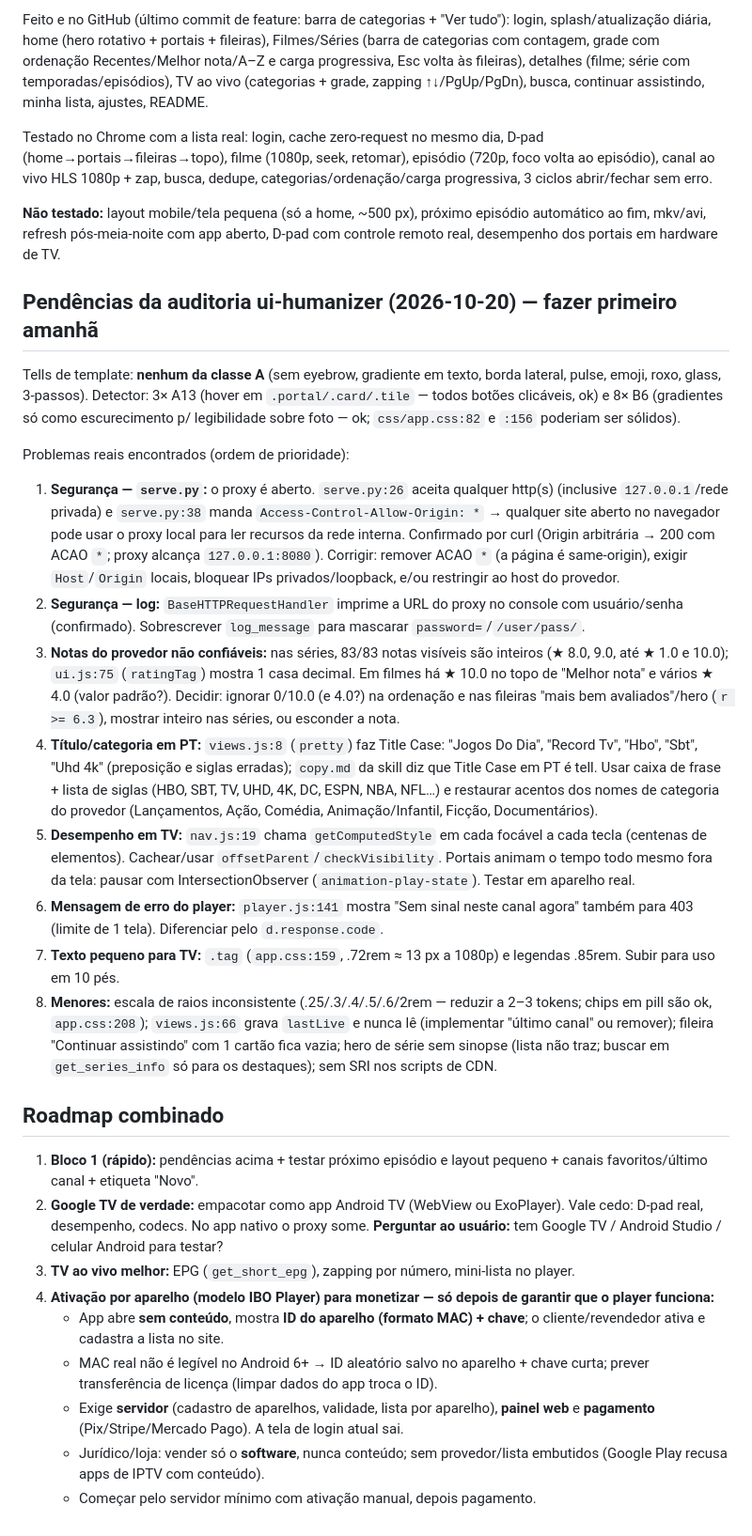
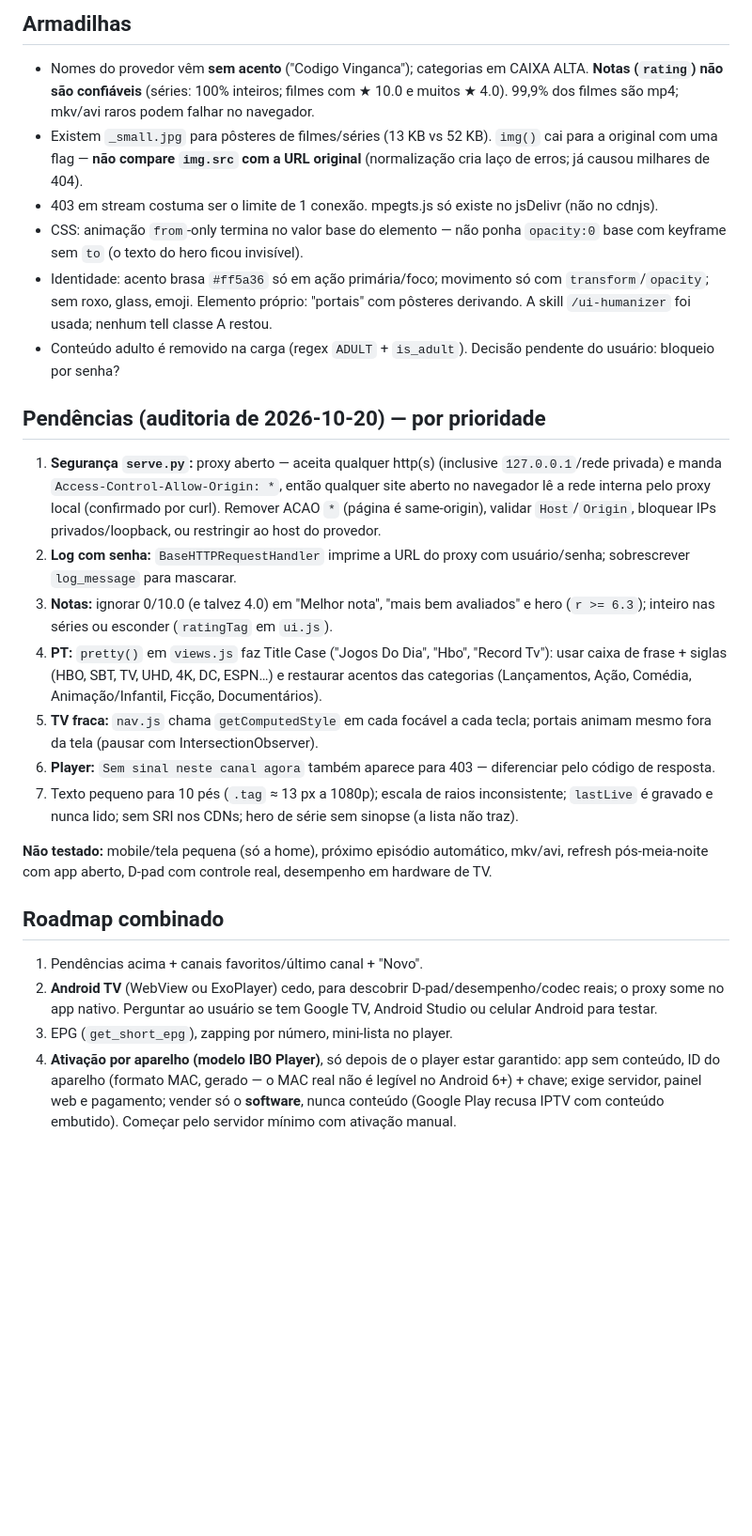
Before and after one commit to gabrielguimaraes94/Hi-IPTV, a Markdown page: CLAUDE.md, the part around one of its changes. Shown at 94% size. Rendered like a GitHub page; blank space fills up the shorter version.

```diff
--- a/CLAUDE.md
+++ b/CLAUDE.md
@@ -63,51 +56,39 @@ serve.py          servidor local + proxy CORS `/proxy?u=` (repassa Range/Content
 
-Feito e no GitHub (último commit de feature: barra de categorias + "Ver tudo"):
-login, splash/atualização diária, home (hero rotativo + portais + fileiras), Filmes/Séries (barra de categorias com contagem, grade com
-ordenação Recentes/Melhor nota/A–Z e carga progressiva, Esc volta às fileiras), detalhes (filme; série com temporadas/episódios),
-TV ao vivo (categorias + grade, zapping ↑↓/PgUp/PgDn), busca, continuar assistindo, minha lista, ajustes, README.
+## Armadilhas
 
-Testado no Chrome com a lista real: login, cache zero-request no mesmo dia, D-pad (home→portais→fileiras→topo), filme (1080p, seek, retomar),
-episódio (720p, foco volta ao episódio), canal ao vivo HLS 1080p + zap, busca, dedupe, categorias/ordenação/carga progressiva, 3 ciclos abrir/fechar sem erro.
+- Nomes do provedor vêm **sem acento** ("Codigo Vinganca"); categorias em CAIXA ALTA. **Notas (`rating`) não são confiáveis**
+  (séries: 100% inteiros; filmes com ★ 10.0 e muitos ★ 4.0). 99,9% dos filmes são mp4; mkv/avi raros podem falhar no navegador.
+- Existem `_small.jpg` para pôsteres de filmes/séries (13 KB vs 52 KB). `img()` cai para a original com uma flag — **não compare `img.src`
+  com a URL original** (normalização cria laço de erros; já causou milhares de 404).
+- 403 em stream costuma ser o limite de 1 conexão. mpegts.js só existe no jsDelivr (não no cdnjs).
+- CSS: animação `from`-only termina no valor base do elemento — não ponha `opacity:0` base com keyframe sem `to` (o texto do hero ficou invisível).
+- Identidade: acento brasa `#ff5a36` só em ação primária/foco; movimento só com `transform`/`opacity`; sem roxo, glass, emoji. Elemento próprio:
+  "portais" com pôsteres derivando. A skill `/ui-humanizer` foi usada; nenhum tell classe A restou.
+- Conteúdo adulto é removido na carga (regex `ADULT` + `is_adult`). Decisão pendente do usuário: bloqueio por senha?
 
-**Não testado:** layout mobile/tela pequena (só a home, ~500 px), próximo episódio automático ao fim, mkv/avi, refresh pós-meia-noite com app aberto,
-D-pad com controle remoto real, desempenho dos portais em hardware de TV.
+## Pendências (auditoria de 2026-10-20) — por prioridade
 
-## Pendências da auditoria ui-humanizer (2026-10-20) — fazer primeiro amanhã
+1. **Segurança `serve.py`:** proxy aberto — aceita qualquer http(s) (inclusive `127.0.0.1`/rede privada) e manda `Access-Control-Allow-Origin: *`,
+   então qualquer site aberto no navegador lê a rede interna pelo proxy local (confirmado por curl). Remover ACAO `*` (página é same-origin),
+   validar `Host`/`Origin`, bloquear IPs privados/loopback, ou restringir ao host do provedor.
+2. **Log com senha:** `BaseHTTPRequestHandler` imprime a URL do proxy com usuário/senha; sobrescrever `log_message` para mascarar.
+3. **Notas:** ignorar 0/10.0 (e talvez 4.0) em "Melhor nota", "mais bem avaliados" e hero (`r >= 6.3`); inteiro nas séries ou esconder (`ratingTag` em `ui.js`).
+4. **PT:** `pretty()` em `views.js` faz Title Case ("Jogos Do Dia", "Hbo", "Record Tv"): usar caixa de frase + siglas (HBO, SBT, TV, UHD, 4K, DC, ESPN…)
+   e restaurar acentos das categorias (Lançamentos, Ação, Comédia, Animação/Infantil, Ficção, Documentários).
+5. **TV fraca:** `nav.js` chama `getComputedStyle` em cada focável a cada tecla; portais animam mesmo fora da tela (pausar com IntersectionObserver).
+6. **Player:** `Sem sinal neste canal agora` também aparece para 403 — diferenciar pelo código de resposta.
+7. Texto pequeno para 10 pés (`.tag` ≈ 13 px a 1080p); escala de raios inconsistente; `lastLive` é gravado e nunca lido; sem SRI nos CDNs;
+   hero de série sem sinopse (a lista não traz).
 
-Tells de template: **nenhum da classe A** (sem eyebrow, gradiente em texto, borda lateral, pulse, emoji, roxo, glass, 3-passos).
-Detector: 3× A13 (hover em `.portal/.card/.tile` — todos botões clicáveis, ok) e 8× B6 (gradientes só como escurecimento p/ legibilidade sobre foto — ok;
-`css/app.css:82` e `:156` poderiam ser sólidos).
-
-Problemas reais encontrados (ordem de prioridade):
-
-1. **Segurança — `serve.py`:** o proxy é aberto. `serve.py:26` aceita qualquer http(s) (inclusive `127.0.0.1`/rede privada) e `serve.py:38`
-   manda `Access-Control-Allow-Origin: *` → qualquer site aberto no navegador pode usar o proxy local para ler recursos da rede interna.
-   Confirmado por curl (Origin arbitrária → 200 com ACAO `*`; proxy alcança `127.0.0.1:8080`).
-   Corrigir: remover ACAO `*` (a página é same-origin), exigir `Host`/`Origin` locais, bloquear IPs privados/loopback, e/ou restringir ao host do provedor.
-2. **Segurança — log:** `BaseHTTPRequestHandler` imprime a URL do proxy no console com usuário/senha (confirmado). Sobrescrever `log_message` para mascarar `password=`/`/user/pass/`.
-3. **Notas do provedor não confiáveis:** nas séries, 83/83 notas visíveis são inteiros (★ 8.0, 9.0, até ★ 1.0 e 10.0); `ui.js:75` (`ratingTag`) mostra 1 casa decimal.
-   Em filmes há ★ 10.0 no topo de "Melhor nota" e vários ★ 4.0 (valor padrão?). Decidir: ignorar 0/10.0 (e 4.0?) na ordenação e nas fileiras
-   "mais bem avaliados"/hero (`r >= 6.3`), mostrar inteiro nas séries, ou esconder a nota.
-4. **Título/categoria em PT:** `views.js:8` (`pretty`) faz Title Case: "Jogos Do Dia", "Record Tv", "Hbo", "Sbt", "Uhd 4k" (preposição e siglas erradas);
-   `copy.md` da skill diz que Title Case em PT é tell. Usar caixa de frase + lista de siglas (HBO, SBT, TV, UHD, 4K, DC, ESPN, NBA, NFL…) e
-   restaurar acentos dos nomes de categoria do provedor (Lançamentos, Ação, Comédia, Animação/Infantil, Ficção, Documentários).
-5. **Desempenho em TV:** `nav.js:19` chama `getComputedStyle` em cada focável a cada tecla (centenas de elementos). Cachear/usar `offsetParent`/`checkVisibility`.
-   Portais animam o tempo todo mesmo fora da tela: pausar com IntersectionObserver (`animation-play-state`). Testar em aparelho real.
-6. **Mensagem de erro do player:** `player.js:141` mostra "Sem sinal neste canal agora" também para 403 (limite de 1 tela). Diferenciar pelo `d.response.code`.
-7. **Texto pequeno para TV:** `.tag` (`app.css:159`, .72rem ≈ 13 px a 1080p) e legendas .85rem. Subir para uso em 10 pés.
-8. **Menores:** escala de raios inconsistente (.25/.3/.4/.5/.6/2rem — reduzir a 2–3 tokens; chips em pill são ok, `app.css:208`);
-   `views.js:66` grava `lastLive` e nunca lê (implementar "último canal" ou remover); fileira "Continuar assistindo" com 1 cartão fica vazia;
-   hero de série sem sinopse (lista não traz; buscar em `get_series_info` só para os destaques); sem SRI nos scripts de CDN.
+**Não testado:** mobile/tela pequena (só a home), próximo episódio automático, mkv/avi, refresh pós-meia-noite com app aberto,
+D-pad com controle real, desempenho em hardware de TV.
 
 ## Roadmap combinado
 
-1. **Bloco 1 (rápido):** pendências acima + testar próximo episódio e layout pequeno + canais favoritos/último canal + etiqueta "Novo".
-2. **Google TV de verdade:** empacotar como app Android TV (WebView ou ExoPlayer). Vale cedo: D-pad real, desempenho, codecs. No app nativo o proxy some.
-   **Perguntar ao usuário:** tem Google TV / Android Studio / celular Android para testar?
-3. **TV ao vivo melhor:** EPG (`get_short_epg`), zapping por número, mini-lista no player.
-4. **Ativação por aparelho (modelo IBO Player) para monetizar — só depois de garantir que o player funciona:**
-   - App abre **sem conteúdo**, mostra **ID do aparelho (formato MAC) + chave**; o cliente/revendedor ativa e cadastra a lista no site.
-   - MAC real não é legível no Android 6+ → ID aleatório salvo no aparelho + chave curta; prever transferência de licença (limpar dados do app troca o ID).
-   - Exige **servidor** (cadastro de aparelhos, validade, lista por aparelho), **painel web** e **pagamento** (Pix/Stripe/Mercado Pago). A tela de login atual sai.
-   - Jurídico/loja: vender só o **software**, nunca conteúdo; sem provedor/lista embutidos (Google Play recusa apps de IPTV com conteúdo).
-   - Começar pelo servidor mínimo com ativação manual, depois pagamento.
+1. Pendências acima + canais favoritos/último canal + "Novo".
+2. **Android TV** (WebView ou ExoPlayer) cedo, para descobrir D-pad/desempenho/codec reais; o proxy some no app nativo.
+   Perguntar ao usuário se tem Google TV, Android Studio ou celular Android para testar.
+3. EPG (`get_short_epg`), zapping por número, mini-lista no player.
+4. **Ativação por aparelho (modelo IBO Player)**, só depois de o player estar garantido: app sem conteúdo, ID do aparelho (formato MAC, gerado —
+   o MAC real não é legível no Android 6+) + chave; exige servidor, painel web e pagamento; vender só o **software**, nunca conteúdo
+   (Google Play recusa IPTV com conteúdo embutido). Começar pelo servidor mínimo com ativação manual.
```
Also changed, not shown: other parts of CLAUDE.md (+43 -50 lines).
